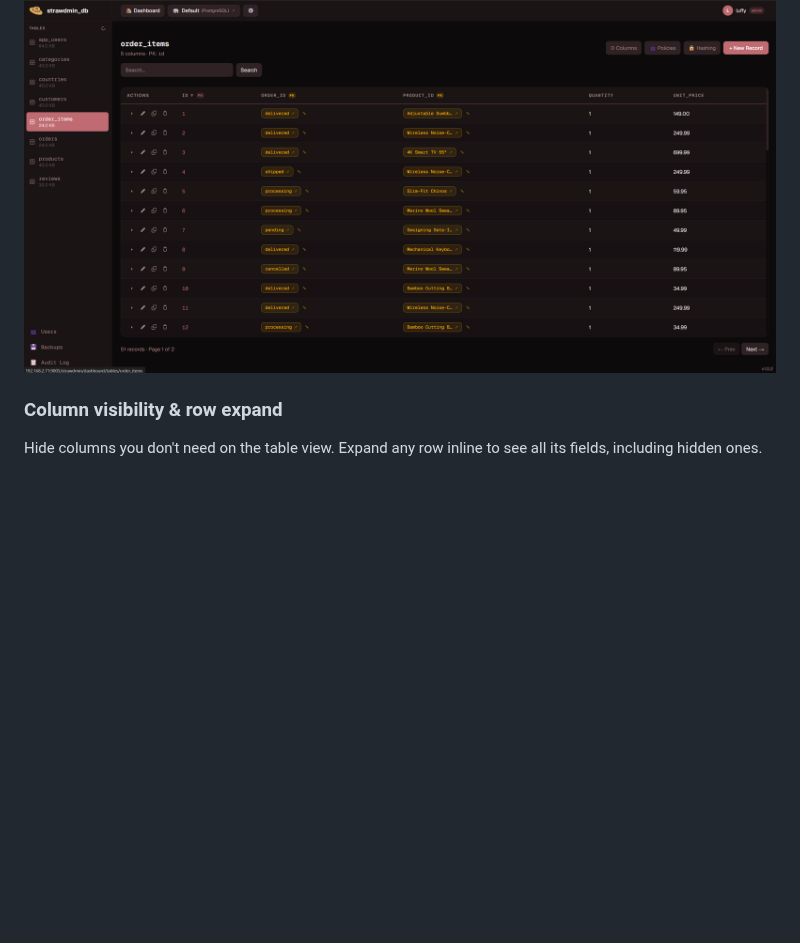
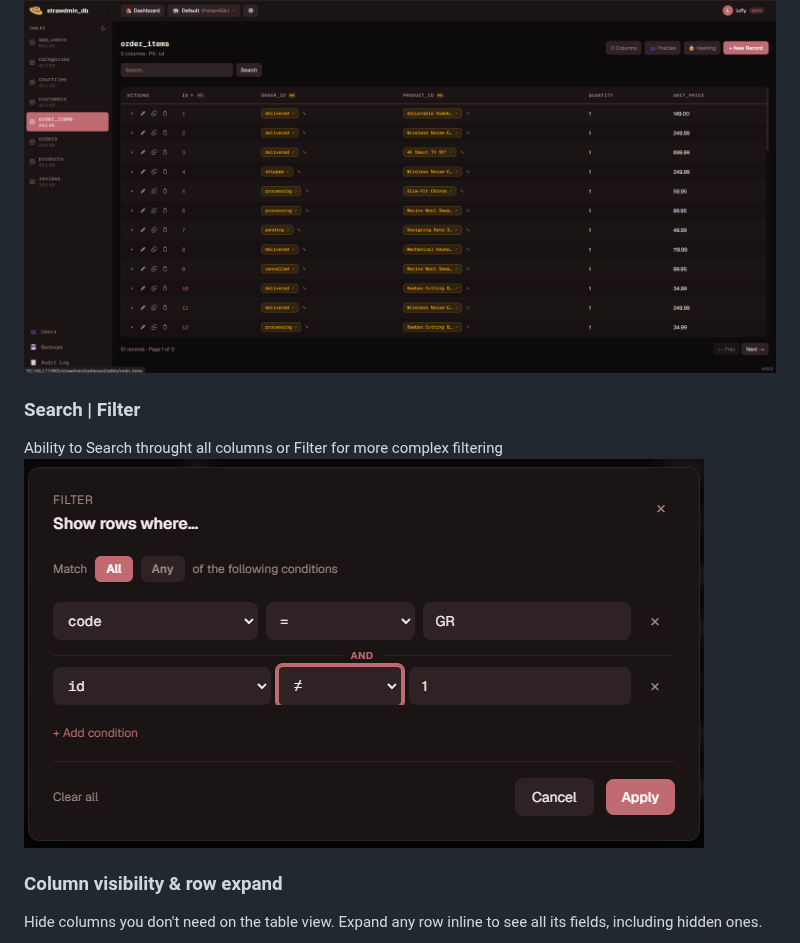
Before and after one commit to gregluffy/strawdmin, a Markdown page: README.md, the part around the change. Rendered like a GitHub page; pictures changed too: assets/filter.png (added); blank space fills up the shorter version.

```diff
--- a/README.md
+++ b/README.md
@@ -24,6 +24,10 @@ Paginated table view with search and column sorting. Create, edit, duplicate, an
 Configure which field to show for foreign key columns instead of raw IDs — names, emails, slugs, or any other column from the related table. Table search is FK-aware: searching "John" will match rows whose FK points to a related record with "John" in the configured display field.
 
 ![FK display](assets/fk-mask.png)
+
+### Search | Filter
+Ability to Search throught all columns or Filter for more complex filtering
+![Search | Filter](assets/filter.png)
 
 ### Column visibility & row expand
 Hide columns you don't need on the table view. Expand any row inline to see all its fields, including hidden ones.
```
